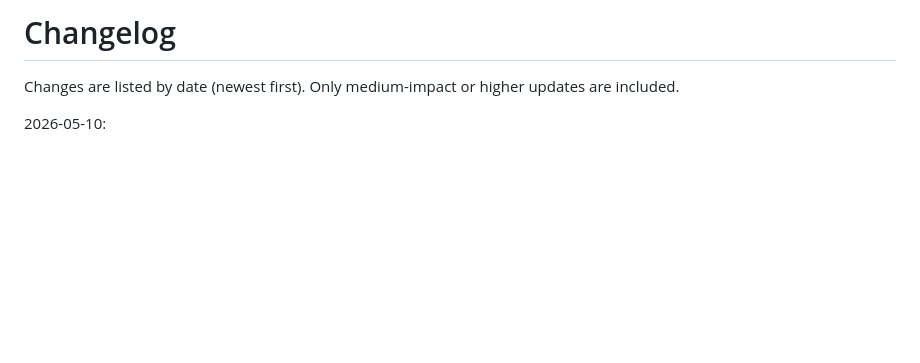
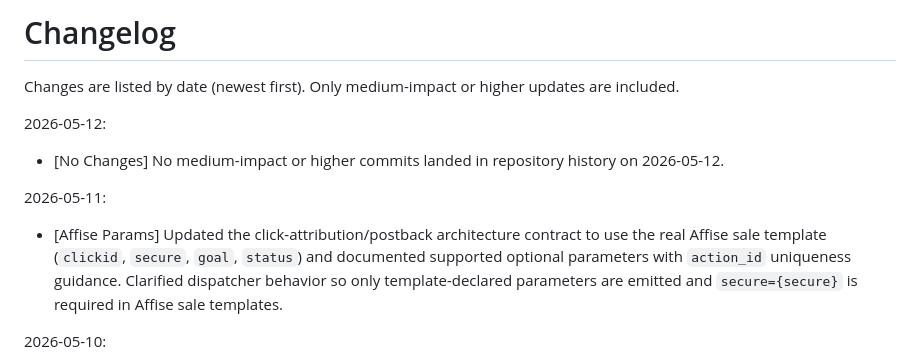
Before and after one commit to mpetrovic-hub/backend, a Markdown page: CHANGELOG.md, the part around the change. Drawn GitHub-style; blank space fills up the shorter version.

Commit message:
changelog

```diff
--- a/CHANGELOG.md
+++ b/CHANGELOG.md
@@ -1,6 +1,12 @@
 # Changelog
 
 Changes are listed by date (newest first). Only medium-impact or higher updates are included.
+
+2026-05-12:
+- [No Changes] No medium-impact or higher commits landed in repository history on 2026-05-12.
+
+2026-05-11:
+- [Affise Params] Updated the click-attribution/postback architecture contract to use the real Affise sale template (`clickid`, `secure`, `goal`, `status`) and documented supported optional parameters with `action_id` uniqueness guidance. Clarified dispatcher behavior so only template-declared parameters are emitted and `secure={secure}` is required in Affise sale templates.
 
 2026-05-10:
 - [Logging Cleanup] Removed temporary DIMOCO/NTH debug `error_log` instrumentation from callback handling, digest generation, client request/response paths, and blacklist batch polling to reduce production log noise while keeping behavior intact. Deleted obsolete debug-only callback/patch artifacts that were no longer part of the active integration path.
```
